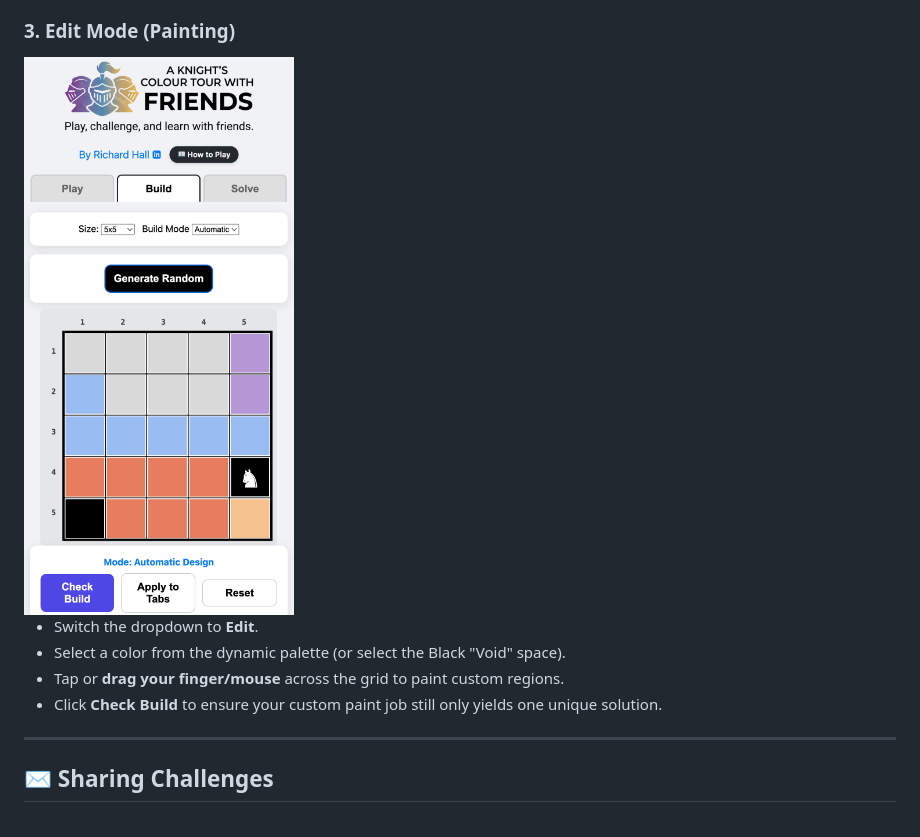
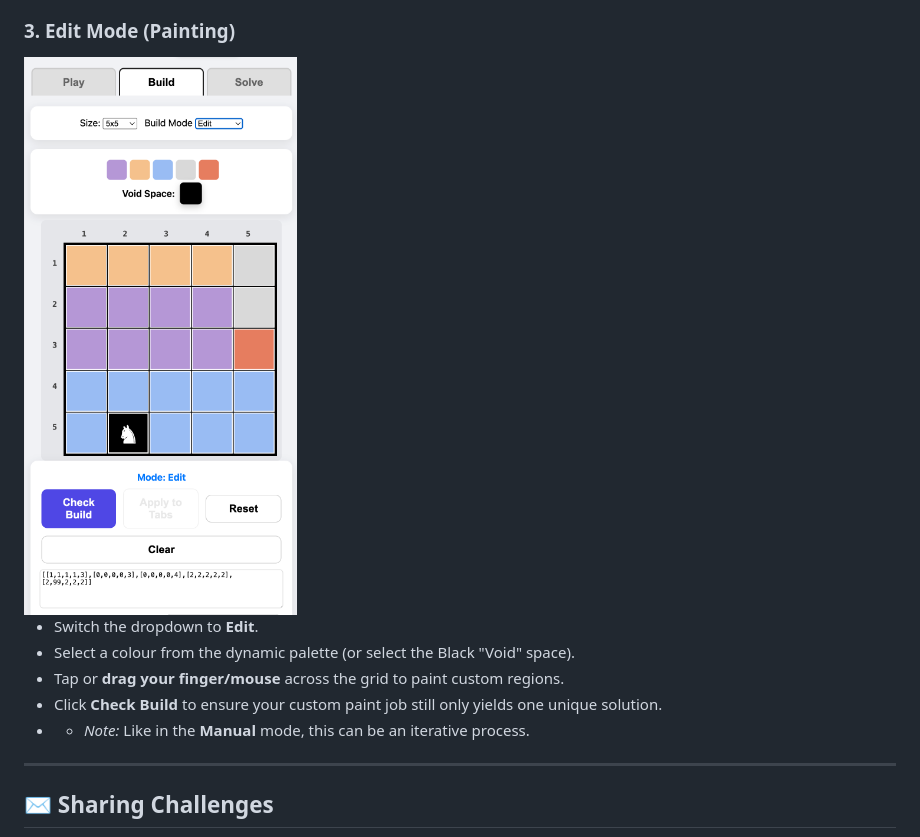
Before and after one commit to rilhia/a-knights-colour-tour-with-friends, a Markdown page: README.md, the part around the change. GitHub-like rendering.

```diff
--- a/README.md
+++ b/README.md
@@ -90,12 +90,13 @@ This can be an iterative process of changing and clicking on the **Check Build**
 * **Success:** Once you get the "Success: Unique solution verified!" message, you can click on the **Apply To Tabs** button and play.
 
 ### 3. Edit Mode (Painting)
-<img src="images/screenshot4.png" width="300">
+<img src="images/screenshot11.png" width="300">
 
 * Switch the dropdown to **Edit**.
-* Select a color from the dynamic palette (or select the Black "Void" space).
+* Select a colour from the dynamic palette (or select the Black "Void" space).
 * Tap or **drag your finger/mouse** across the grid to paint custom regions.
 * Click **Check Build** to ensure your custom paint job still only yields one unique solution.
+* * *Note:* Like in the **Manual** mode, this can be an iterative process.
 
 ---
 
```
